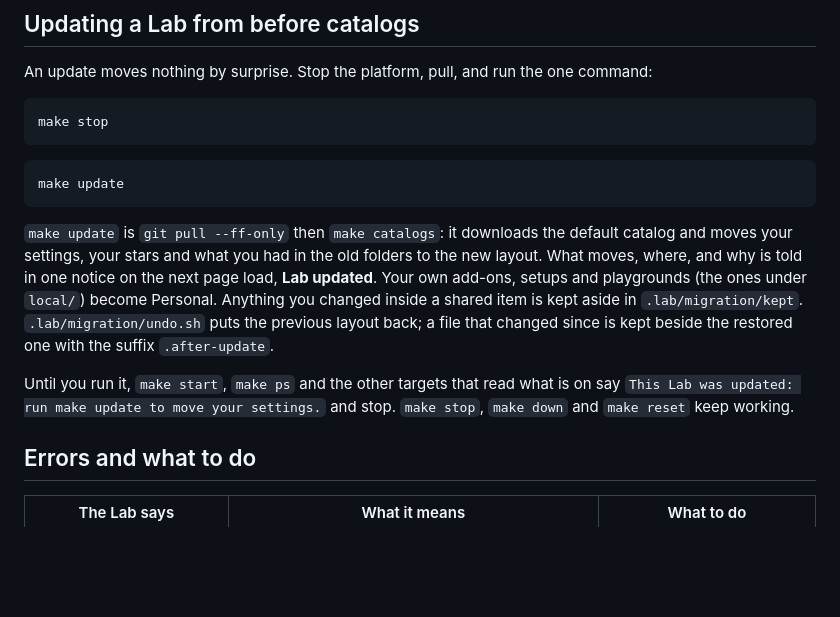
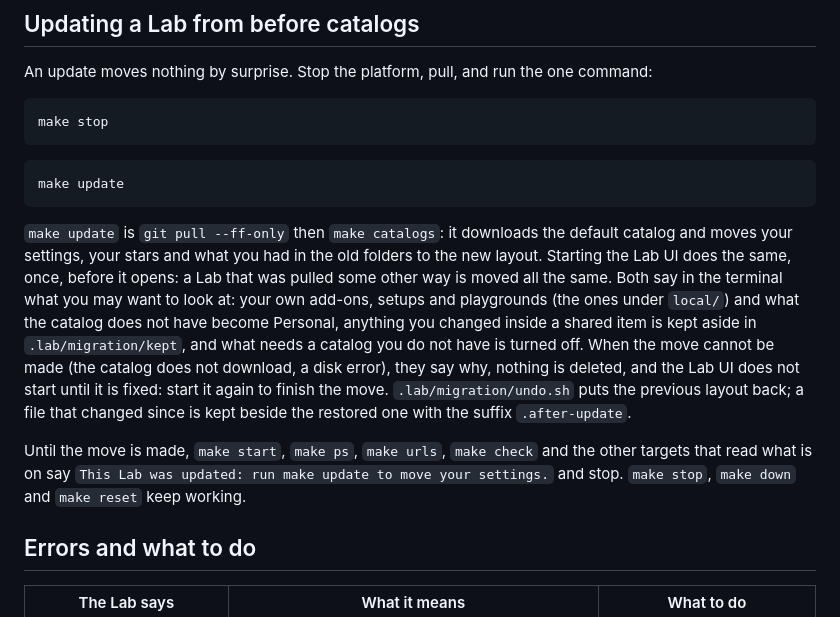
Before and after one commit to gravitee-io-labs/gravitee-lab, a Markdown page: docs/catalogs.md, the part around the change. Rendered like a GitHub page; blank space fills up the shorter version.

Commit message:
Audit playgrounds-13: the docs say the Lab UI moves an old layout as it starts
docs/catalogs.md: make update or the start of the Lab UI moves it, says what moved in the
terminal, and a move that cannot be made keeps the Lab UI from starting; make urls and make
check refuse such a folder too. AGENTS.md: what layout.py is now, and the dialogs that are.

````diff
--- a/docs/catalogs.md
+++ b/docs/catalogs.md
@@ -297,13 +297,17 @@ make update
 ```
 
 `make update` is `git pull --ff-only` then `make catalogs`: it downloads the default catalog and moves your settings,
-your stars and what you had in the old folders to the new layout. What moves, where, and why is told in one notice on the next
-page load, **Lab updated**. Your own add-ons, setups and playgrounds (the ones under `local/`) become Personal. Anything you
-changed inside a shared item is kept aside in `.lab/migration/kept`. `.lab/migration/undo.sh` puts the previous layout
-back; a file that changed since is kept beside the restored one with the suffix `.after-update`.
+your stars and what you had in the old folders to the new layout. Starting the Lab UI does the same, once, before it opens:
+a Lab that was pulled some other way is moved all the same. Both say in the terminal what you may want to look at: your own
+add-ons, setups and playgrounds (the ones under `local/`) and what the catalog does not have become Personal, anything you
+changed inside a shared item is kept aside in `.lab/migration/kept`, and what needs a catalog you do not have is turned off.
+When the move cannot be made (the catalog does not download, a disk error), they say why, nothing is deleted, and the Lab UI
+does not start until it is fixed: start it again to finish the move. `.lab/migration/undo.sh` puts the previous layout back;
+a file that changed since is kept beside the restored one with the suffix `.after-update`.
 
-Until you run it, `make start`, `make ps` and the other targets that read what is on say `This Lab was updated: run make
-update to move your settings.` and stop. `make stop`, `make down` and `make reset` keep working.
+Until the move is made, `make start`, `make ps`, `make urls`, `make check` and the other targets that read what is on say
+`This Lab was updated: run make update to move your settings.` and stop. `make stop`, `make down` and `make reset` keep
+working.
 
 ## Errors and what to do
 
````
Also changed, not shown: lab-ui/AGENTS.md (+2 -2 lines).
